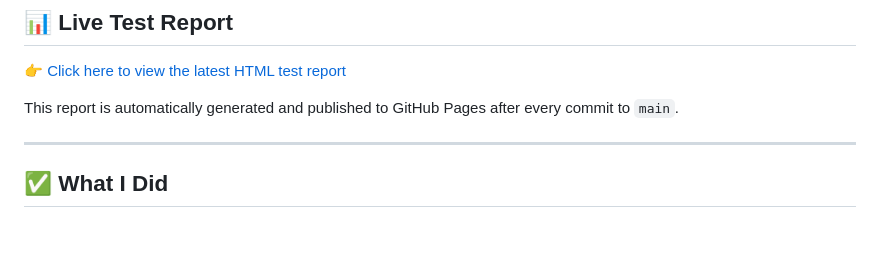
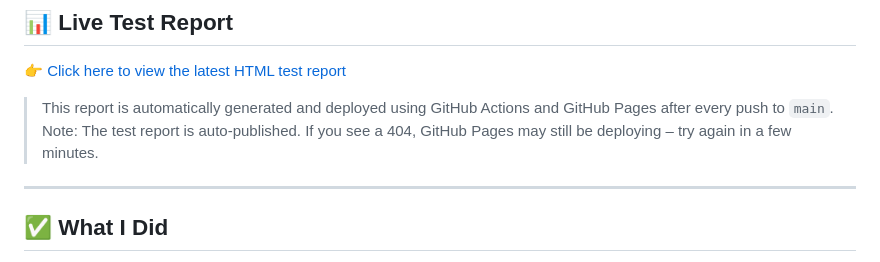
Before and after one commit to GabrielRezeanu03/api-testing-fakestore, a Markdown page: README.md, the part around one of its changes. GitHub-like rendering; blank space fills up the shorter version.

```diff
--- a/README.md
+++ b/README.md
@@ -14,7 +15,8 @@ It covers functional testing for key modules like **products**, **authentication
 
 👉 [Click here to view the latest HTML test report](https://gabrielrezeanu03.github.io/api-testing-fakestore/report/index.html)
 
-This report is automatically generated and published to GitHub Pages after every commit to `main`.
+> This report is automatically generated and deployed using GitHub Actions and GitHub Pages after every push to `main`.
+> Note: The test report is auto-published. If you see a 404, GitHub Pages may still be deploying – try again in a few minutes.
 
 ---
 
```
Also changed, not shown: other parts of README.md (+1 -0 lines).
